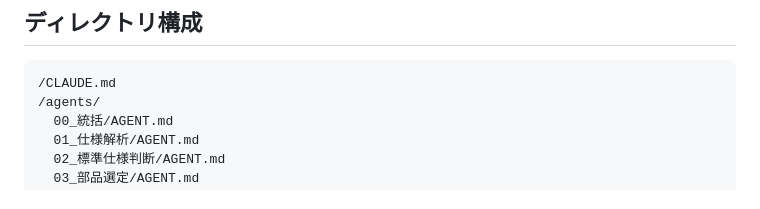
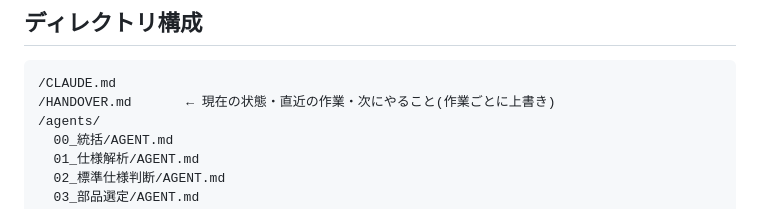
Before and after one commit to youichi558-collab/vigilant-octo-engine, a Markdown page: CLAUDE.md, the part around the change. Rendered like a GitHub page.

````diff
--- a/CLAUDE.md
+++ b/CLAUDE.md
@@ -97,6 +97,7 @@ Agent00〜08で運用する(BOM/見積エージェントは後日追加)。
 
 ```
 /CLAUDE.md
+/HANDOVER.md       ← 現在の状態・直近の作業・次にやること(作業ごとに上書き)
 /agents/
   00_統括/AGENT.md
   01_仕様解析/AGENT.md
````
Also changed, not shown: HANDOVER.md (added, +122 -0 lines).
